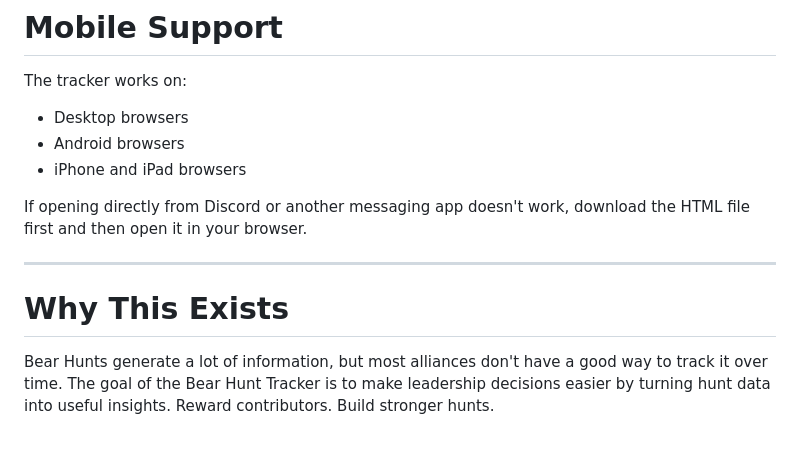
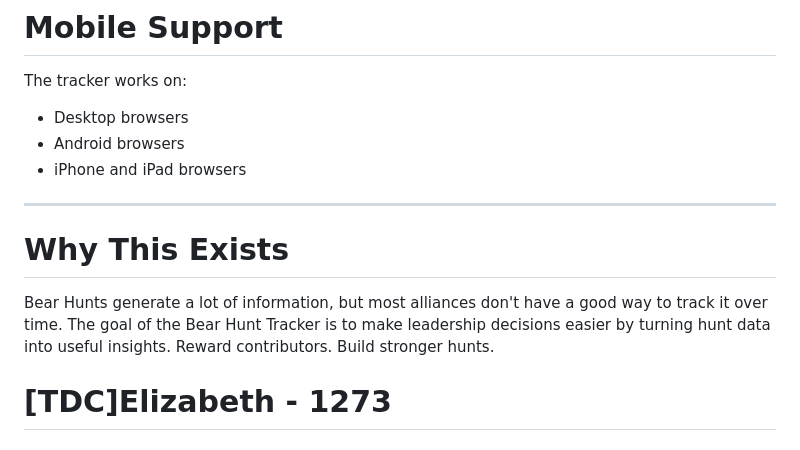
Before and after one commit to white-pistachio/bear-hunt-tracker, a Markdown page: README.md, the part around the change. GitHub-like rendering.

```diff
--- a/README.md
+++ b/README.md
@@ -223,13 +223,12 @@ The tracker works on:
 * Android browsers
 * iPhone and iPad browsers
 
-If opening directly from Discord or another messaging app doesn't work, download the HTML file first and then open it in your browser.
-
 ---
 
 # Why This Exists
 
 Bear Hunts generate a lot of information, but most alliances don't have a good way to track it over time.
 The goal of the Bear Hunt Tracker is to make leadership decisions easier by turning hunt data into useful insights.
-Reward contributors.
-Build stronger hunts.
+Reward contributors. Build stronger hunts.
+
+# [TDC]Elizabeth - 1273
```
